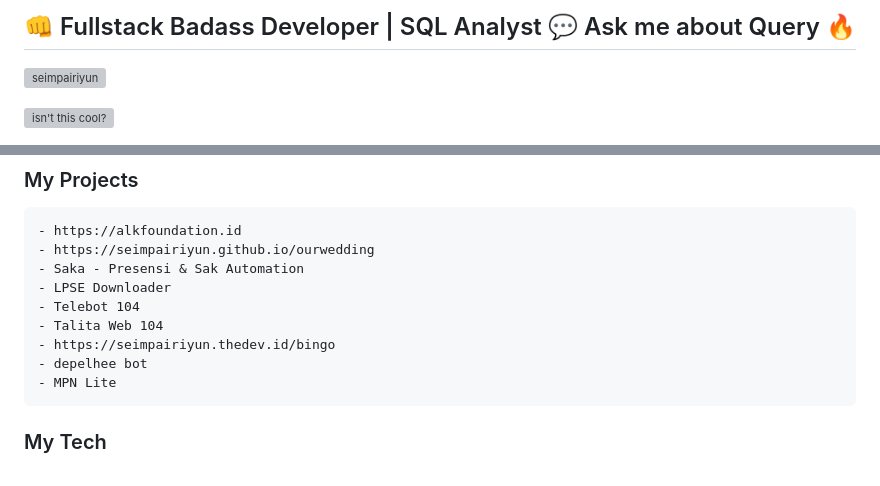
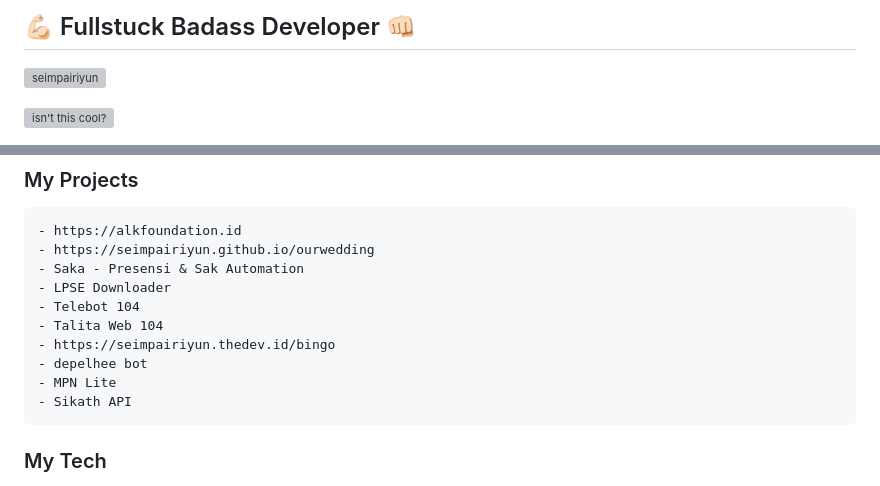
Before and after one commit to seimpairiyun/seimpairiyun.github.io, a Markdown page: README.md, 2 parts joined by grey strips. Rendered like a GitHub page; grey boxes are pictures that could not be loaded.

````diff
--- a/README.md
+++ b/README.md
@@ -1,4 +1,4 @@
-## 👊 Fullstack Badass Developer | SQL Analyst 💬 Ask me about Query 🔥
+## 💪🏻 Fullstuck Badass Developer 👊🏻
 
 <p align="left"> <img src="https://komarev.com/ghpvc/?username=seimpairiyun&label=Profile%20views&color=0e75b6&style=plastic" alt="seimpairiyun" /> </p>
 
@@ -17,6 +17,7 @@
 - https://seimpairiyun.thedev.id/bingo
 - depelhee bot
 - MPN Lite
+- Sikath API
 ```
 
 
````
Also changed, not shown: other parts of README.md (+2 -3 lines).
